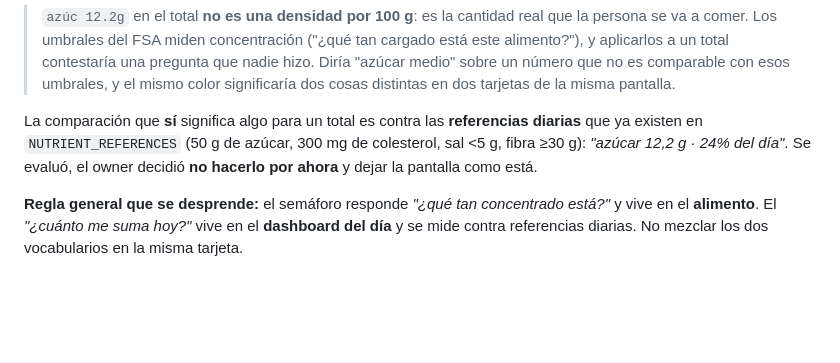
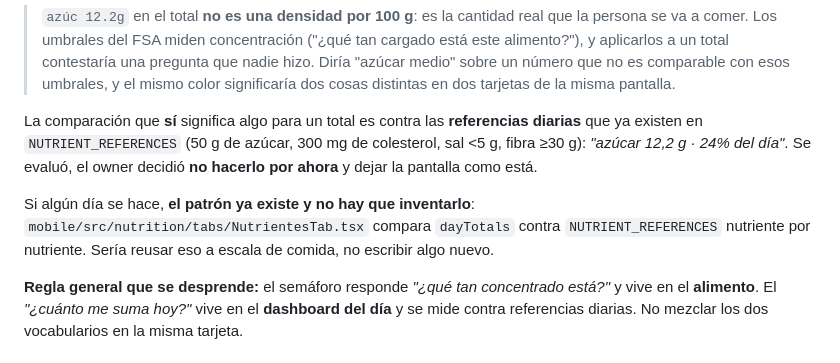
Before and after one commit to thusspokedata/pulsia, a Markdown page: ONBOARDING.md, the part around the change. Rendered like a GitHub page; blank space fills up the shorter version.

Commit message:
docs(onboarding): apuntar al patrón de % del día que ya existe
Lo señaló el review: NutrientesTab ya compara dayTotals contra
NUTRIENT_REFERENCES. Convierte 'la comparación correcta vive en el
dashboard' de afirmación en puntero accionable.

```diff
--- a/ONBOARDING.md
+++ b/ONBOARDING.md
@@ -72,6 +72,8 @@ El **Total NO puede llevar los mismos chips**, y esta es la parte que importa en
 > `azúc 12.2g` en el total **no es una densidad por 100 g**: es la cantidad real que la persona se va a comer. Los umbrales del FSA miden concentración ("¿qué tan cargado está este alimento?"), y aplicarlos a un total contestaría una pregunta que nadie hizo. Diría "azúcar medio" sobre un número que no es comparable con esos umbrales, y el mismo color significaría dos cosas distintas en dos tarjetas de la misma pantalla.
 
 La comparación que **sí** significa algo para un total es contra las **referencias diarias** que ya existen en `NUTRIENT_REFERENCES` (50 g de azúcar, 300 mg de colesterol, sal <5 g, fibra ≥30 g): *"azúcar 12,2 g · 24% del día"*. Se evaluó, el owner decidió **no hacerlo por ahora** y dejar la pantalla como está.
+
+Si algún día se hace, **el patrón ya existe y no hay que inventarlo**: `mobile/src/nutrition/tabs/NutrientesTab.tsx` compara `dayTotals` contra `NUTRIENT_REFERENCES` nutriente por nutriente. Sería reusar eso a escala de comida, no escribir algo nuevo.
 
 **Regla general que se desprende:** el semáforo responde *"¿qué tan concentrado está?"* y vive en el **alimento**. El *"¿cuánto me suma hoy?"* vive en el **dashboard del día** y se mide contra referencias diarias. No mezclar los dos vocabularios en la misma tarjeta.
 
```
